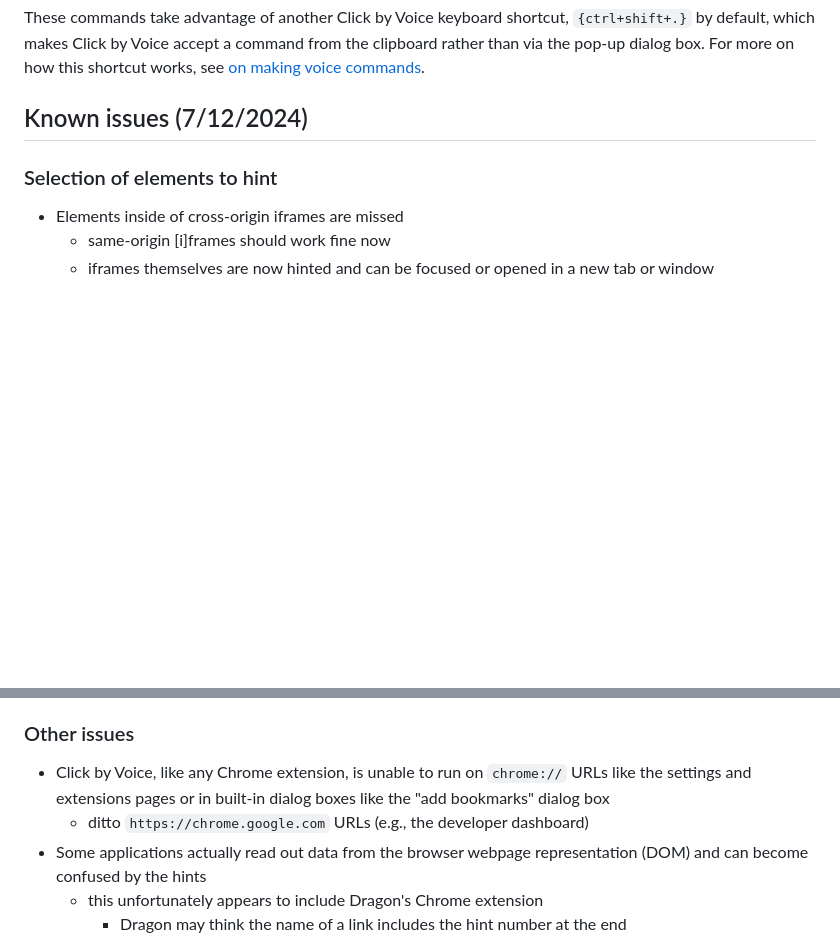
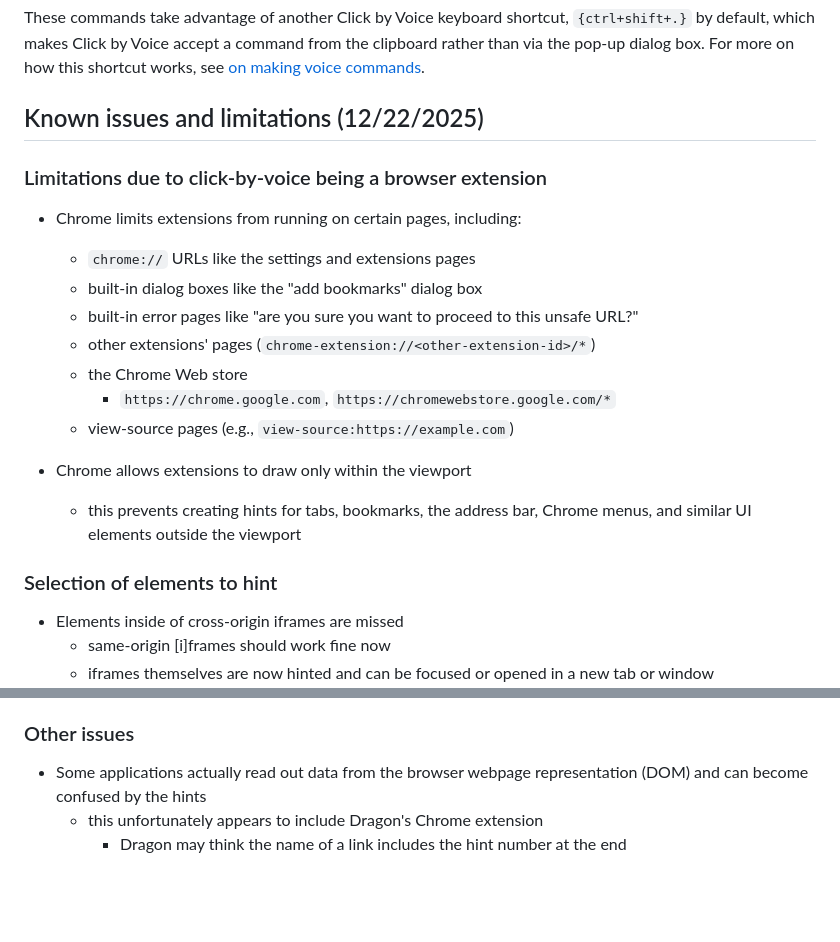
Before and after one commit to mdbridge/click-by-voice, a Markdown page: README.md, 2 parts joined by grey strips. Drawn GitHub-style; blank space fills up the shorter version.

Commit message:
add known issues due to click-by-voice being a browser extension

```diff
--- a/README.md
+++ b/README.md
@@ -121,7 +121,22 @@ more on how this shortcut works, see
 [on making voice commands](./doc/making_voice_commands.md).
 
 
-## Known issues (7/12/2024)
+## Known issues and limitations (12/22/2025)
+
+### Limitations due to click-by-voice being a browser extension
+
+* Chrome limits extensions from running on certain pages, including:
+  * `chrome://` URLs like the settings and extensions pages
+  * built-in dialog boxes like the "add bookmarks" dialog box
+  * built-in error pages like "are you sure you want to proceed to this unsafe URL?"
+  * other extensions' pages (`chrome-extension://<other-extension-id>/*`)
+  * the Chrome Web store
+    * `https://chrome.google.com`, `https://chromewebstore.google.com/*`
+  * view-source pages (e.g., `view-source:https://example.com`)
+
+* Chrome allows extensions to draw only within the viewport
+  * this prevents creating hints for tabs, bookmarks, the address bar,
+    Chrome menus, and similar UI elements outside the viewport
 
 ### Selection of elements to hint
 
@@ -177,10 +192,6 @@ more on how this shortcut works, see
 
 ### Other issues
 
-* Click by Voice, like any Chrome extension, is unable to run on
-  `chrome://` URLs like the settings and extensions pages or in built-in
-  dialog boxes like the "add bookmarks" dialog box
-  * ditto `https://chrome.google.com` URLs (e.g., the developer dashboard)
 * Some applications actually read out data from the browser webpage
   representation (DOM) and can become confused by the hints
   * this unfortunately appears to include Dragon's Chrome extension
```
Also changed, not shown: other parts of README.md (+1 -1 lines).
